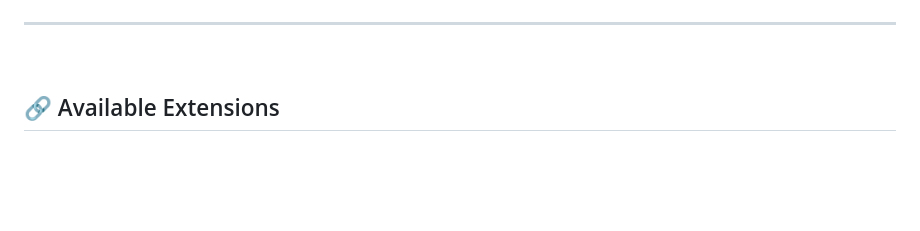
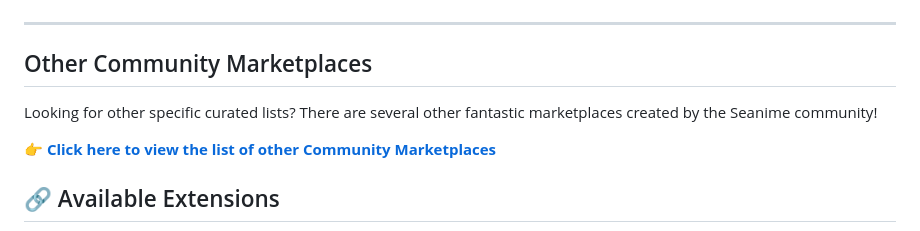
Before and after one commit to Bas1874/Seanime-Marketplace, a Markdown page: README.md, the part around the change. Rendered like a GitHub page; blank space fills up the shorter version.

Commit message:
Add section for other community marketplaces
Added a section for other community marketplaces with a link.

```diff
--- a/README.md
+++ b/README.md
@@ -69,6 +69,11 @@ Connecting this marketplace to your seanime client is quick and easy. Follow the
 
 ---
 
+## Other Community Marketplaces
+
+Looking for other specific curated lists? There are several other fantastic marketplaces created by the Seanime community!
+
+👉 **[Click here to view the list of other Community Marketplaces](OTHER_MARKETPLACES.md)**
 <br>
 
 ## 🔗 Available Extensions
```
